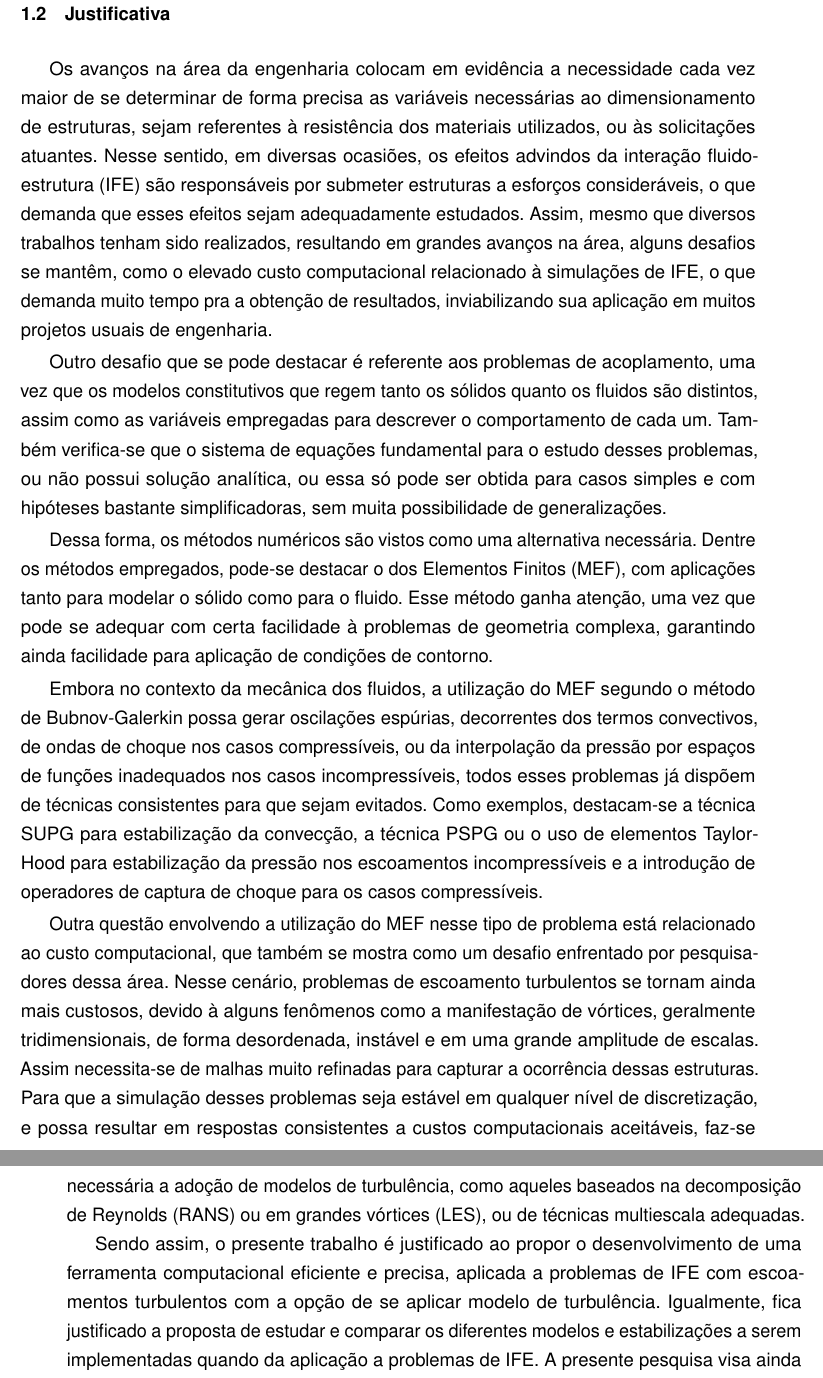
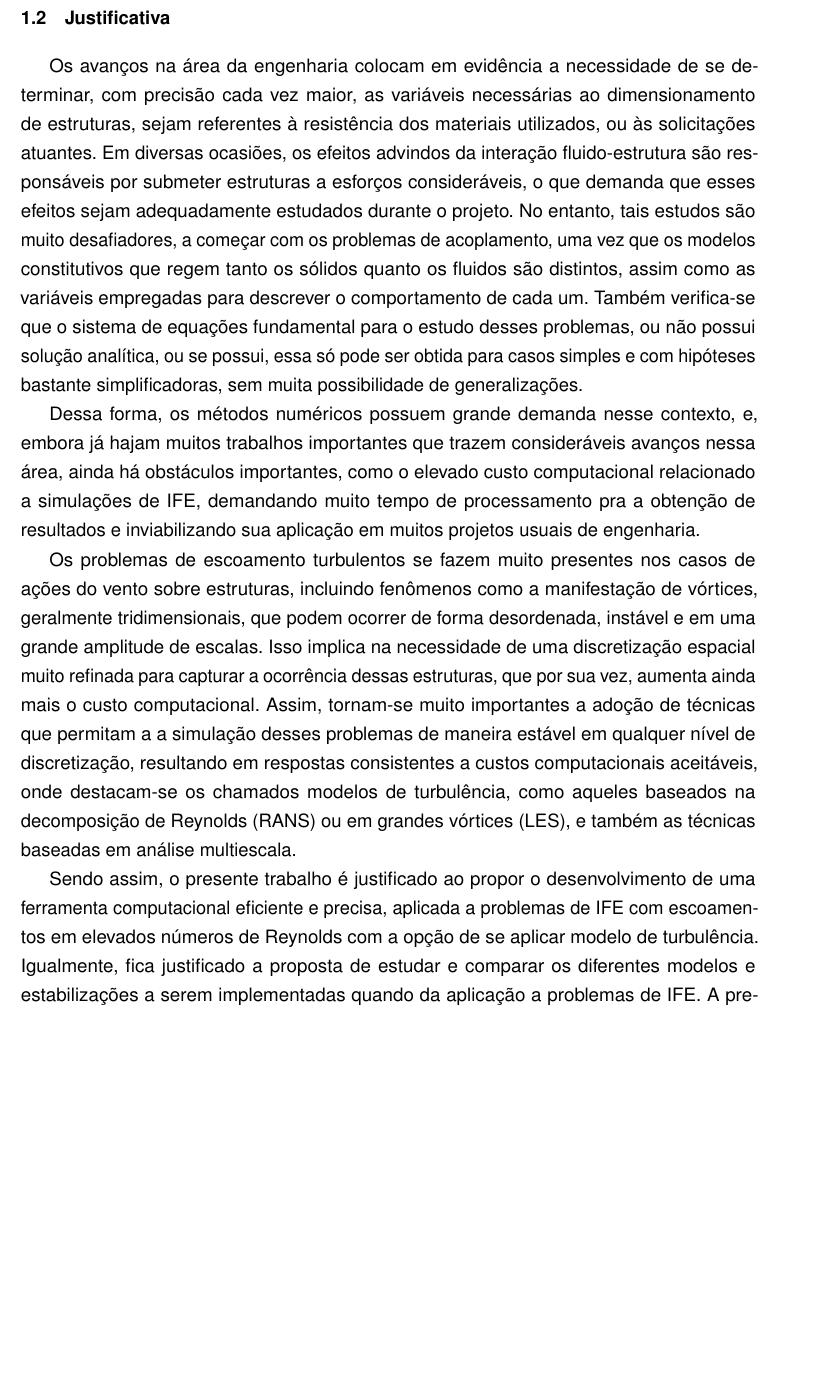
Before and after one commit to raksanches/QualificacaoMatheus, a LaTeX thesis (main.tex, which reads Capitulos/C1-Introducao.tex): two parts of pages 30 and 31 of 153 before the commit and part of page 30 of 151 after it, the two joined at a grey line, cut so that both start at the same text, the shorter picture padded with empty space. Compiled offline with pdfLaTeX.

Commit message:
reviewIntroduction

```diff
--- a/Capitulos/C1-Introducao.tex
+++ b/Capitulos/C1-Introducao.tex
@@ -91,14 +91,11 @@ Esta proposta tem como objetivo principal o estudo de formulações numéricas e
 \section{Justificativa}
 %==================================================================================================
 
-Os avanços na área da engenharia colocam em evidência a necessidade cada vez maior de se determinar de forma precisa as variáveis necessárias ao dimensionamento de estruturas, sejam referentes à resistência dos materiais utilizados, ou às solicitações atuantes. Nesse sentido, em diversas ocasiões, os efeitos advindos da interação fluido-estrutura (IFE) são responsáveis por submeter estruturas a esforços consideráveis, o que demanda que esses efeitos sejam adequadamente estudados. Assim, mesmo que diversos trabalhos tenham sido realizados, resultando em grandes avanços na área, alguns desafios se mantêm, como o elevado custo computacional relacionado à simulações de IFE, o que demanda muito tempo pra a obtenção de resultados, inviabilizando sua aplicação em muitos projetos usuais de engenharia.
 
-Outro desafio que se pode destacar é referente aos problemas de acoplamento, uma vez que os modelos constitutivos que regem tanto os sólidos quanto os fluidos são distintos, assim como as variáveis empregadas para descrever o comportamento de cada um. Também verifica-se que o sistema de equações fundamental para o estudo desses problemas, ou não possui solução analítica, ou essa só pode ser obtida para casos simples e com hipóteses bastante simplificadoras, sem muita possibilidade de generalizações.
+Os avanços na área da engenharia colocam em evidência a necessidade de se determinar, com precisão cada vez maior, as variáveis necessárias ao dimensionamento de estruturas, sejam referentes à resistência dos materiais utilizados, ou às solicitações atuantes. Em diversas ocasiões, os efeitos advindos da interação fluido-estrutura são responsáveis por submeter estruturas a esforços consideráveis, o que demanda que esses efeitos sejam adequadamente estudados durante o projeto. No entanto, tais estudos são muito desafiadores, a começar com os problemas de acoplamento, uma vez que os modelos constitutivos que regem tanto os sólidos quanto os fluidos são distintos, assim como as variáveis empregadas para descrever o comportamento de cada um. Também verifica-se que o sistema de equações fundamental para o estudo desses problemas, ou não possui solução analítica, ou se possui, essa só pode ser obtida para casos simples e com hipóteses bastante simplificadoras, sem muita possibilidade de generalizações.
 
-Dessa forma, os métodos numéricos são vistos como uma alternativa necessária. Dentre os métodos empregados, pode-se destacar o dos Elementos Finitos (MEF), com aplicações tanto para modelar o sólido como para o fluido. Esse método ganha atenção, uma vez que pode se adequar com certa facilidade à problemas de geometria complexa, garantindo ainda facilidade para aplicação de condições de contorno.
+Dessa forma, os métodos numéricos possuem grande demanda nesse contexto, e, embora já hajam muitos trabalhos importantes que trazem consideráveis avanços nessa área, ainda há obstáculos importantes, como o elevado custo computacional relacionado a simulações de IFE, demandando muito tempo de processamento pra a obtenção de resultados e inviabilizando sua aplicação em muitos projetos usuais de engenharia.
 
-Embora no contexto da mecânica dos fluidos, a utilização do MEF segundo o método de Bubnov-Galerkin possa gerar oscilações espúrias, decorrentes dos termos convectivos, de ondas de choque nos casos compressíveis, ou da interpolação da pressão por espaços de funções inadequados nos casos incompressíveis, todos esses problemas já dispõem de técnicas consistentes para que sejam evitados. Como exemplos, destacam-se a técnica SUPG para estabilização da convecção, a técnica PSPG ou o uso de elementos Taylor-Hood para estabilização da pressão nos escoamentos incompressíveis e a introdução de operadores de captura de choque para os casos compressíveis.
+Os problemas de escoamento turbulentos se fazem muito presentes nos casos de ações do vento sobre estruturas, incluindo fenômenos como a manifestação de vórtices, geralmente tridimensionais, que podem ocorrer de forma desordenada, instável e em uma grande amplitude de escalas. Isso implica na necessidade de uma discretização espacial muito refinada para capturar a ocorrência dessas estruturas, que por sua vez, aumenta ainda mais o custo computacional. Assim, tornam-se muito importantes a adoção de técnicas que permitam a a simulação desses problemas de maneira estável em qualquer nível de discretização, resultando em respostas consistentes a custos computacionais aceitáveis, onde destacam-se os chamados  modelos de turbulência, como  aqueles baseados na decomposição de Reynolds (RANS) ou em grandes vórtices (LES), e também as técnicas baseadas em análise multiescala.
 
-Outra questão envolvendo a utilização do MEF nesse tipo de problema está relacionado ao custo computacional, que também se mostra como um desafio enfrentado por pesquisadores dessa área. Nesse cenário, problemas de escoamento turbulentos se tornam ainda mais custosos, devido à alguns fenômenos como a manifestação de vórtices, geralmente tridimensionais, de forma desordenada, instável e em uma grande amplitude de escalas. Assim necessita-se de malhas muito refinadas para capturar a ocorrência dessas estruturas. Para que a simulação desses problemas seja estável em qualquer nível de discretização, e possa resultar em respostas consistentes a custos computacionais aceitáveis, faz-se necessária a adoção de modelos de turbulência, como  aqueles baseados na decomposição de Reynolds (RANS) ou em grandes vórtices (LES), ou de técnicas multiescala adequadas.
-
-Sendo assim, o presente trabalho é justificado ao propor o desenvolvimento de uma ferramenta computacional eficiente e precisa, aplicada a problemas de IFE com escoamentos turbulentos com a opção de se aplicar modelo de turbulência. Igualmente, fica justificado a proposta de estudar e comparar os diferentes modelos e estabilizações a serem implementadas quando da aplicação a problemas de IFE. A presente pesquisa visa ainda aprimorar as ferramentas computacionais que estão sendo desenvolvidas pelo grupo de pesquisa do SET, ampliando seu leque de aplicações.
+Sendo assim, o presente trabalho é justificado ao propor o desenvolvimento de uma ferramenta computacional eficiente e precisa, aplicada a problemas de IFE com escoamentos em elevados números de Reynolds com a opção de se aplicar modelo de turbulência. Igualmente, fica justificado a proposta de estudar e comparar os diferentes modelos e estabilizações a serem implementadas quando da aplicação a problemas de IFE. A presente pesquisa visa ainda aprimorar as ferramentas computacionais que estão sendo desenvolvidas pelo grupo de pesquisa do SET, ampliando seu leque de aplicações.
```
